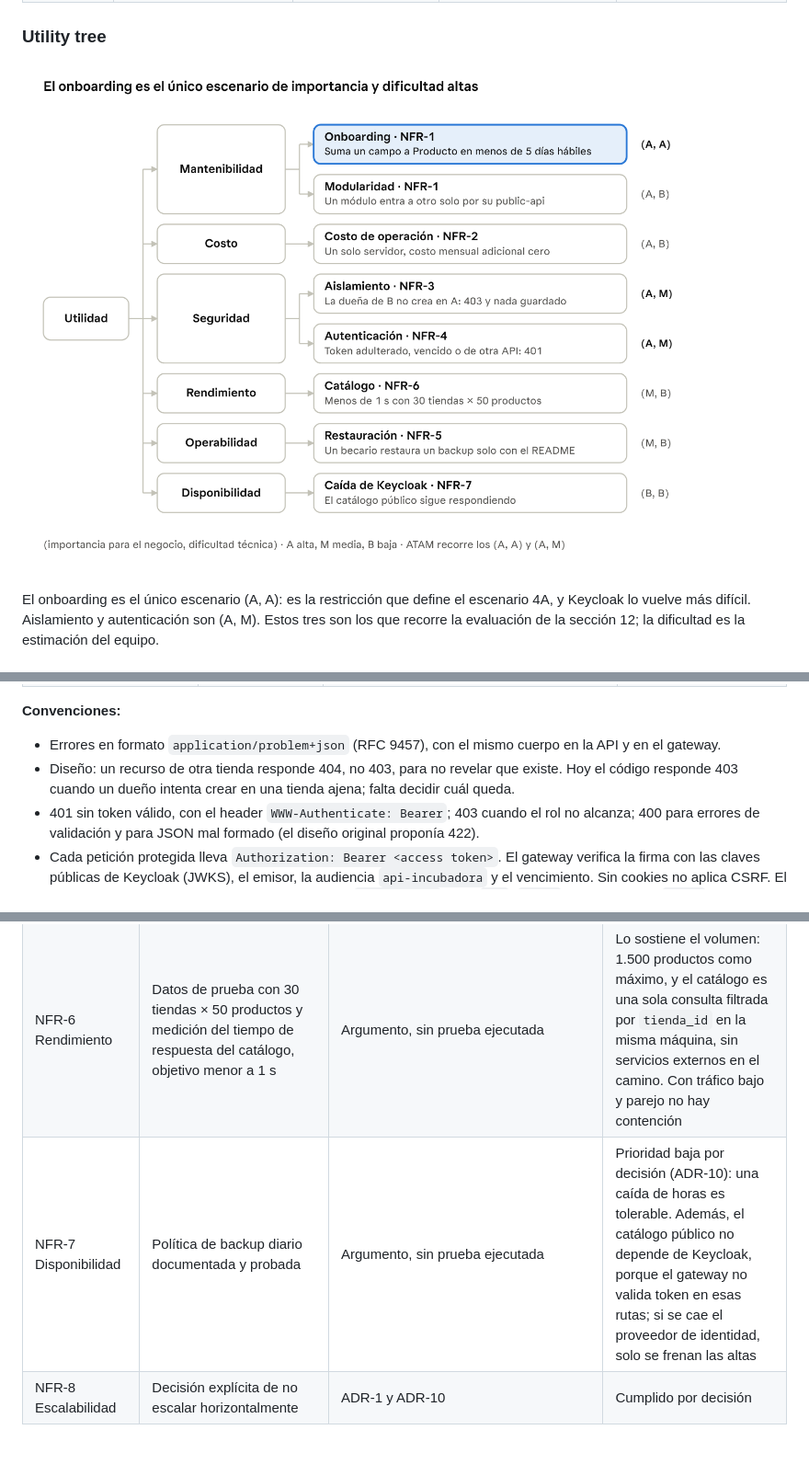
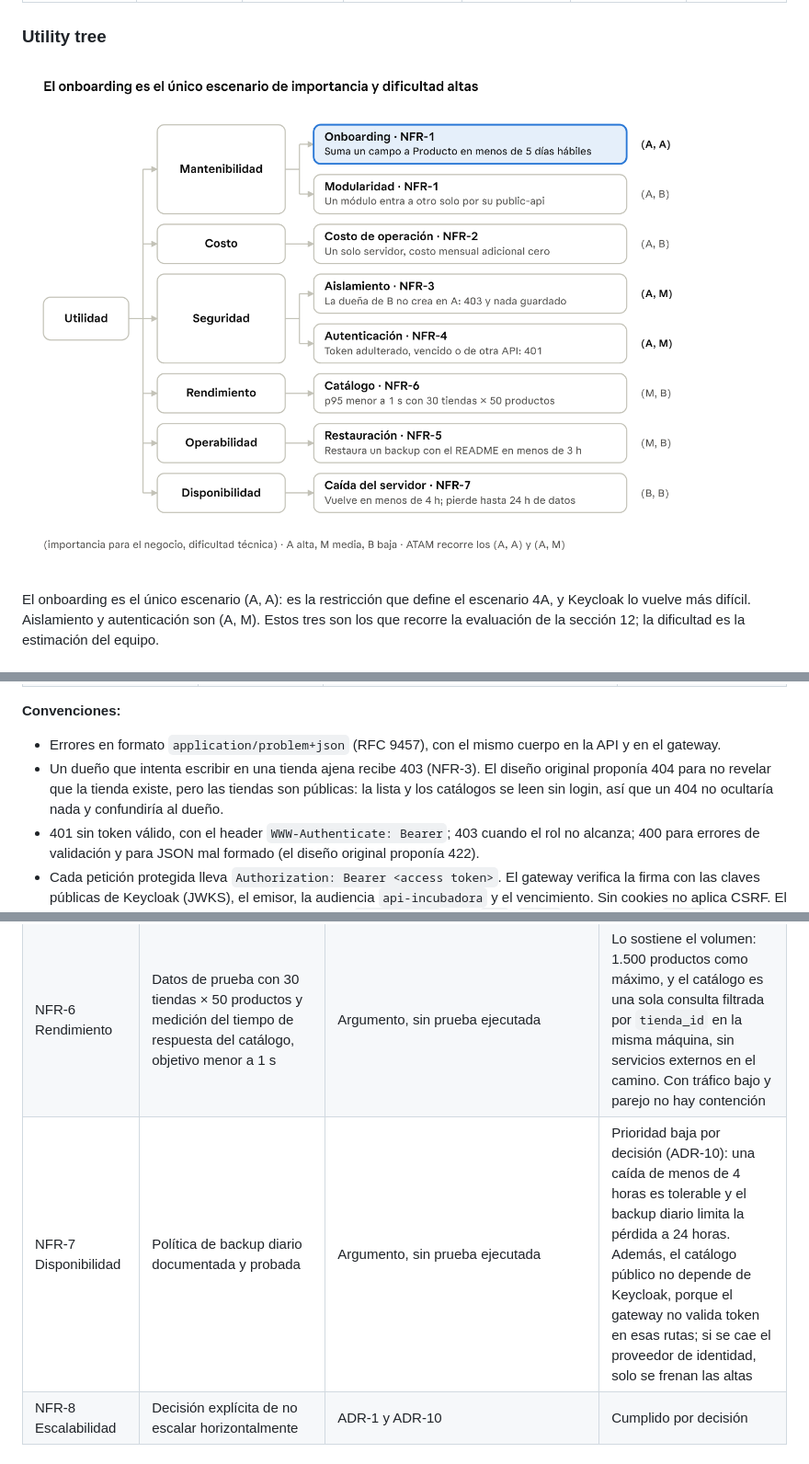
Before and after one commit to XenRz/4A-Incubadora-Universitaria-Nunez-Rzeszut-Tabaka, a Markdown page: docs/architecture/documento-de-arquitectura.md, 3 parts joined by grey strips. Shown at 92% size. Rendered like a GitHub page; pictures changed too: docs/architecture/img/utility-tree.png.

```diff
--- a/docs/architecture/documento-de-arquitectura.md
+++ b/docs/architecture/documento-de-arquitectura.md
@@ -177,7 +178,7 @@ La API es REST y se consume solo a través del gateway, en `http://localhost:800
 **Convenciones:**
 
 - Errores en formato `application/problem+json` (RFC 9457), con el mismo cuerpo en la API y en el gateway.
-- Diseño: un recurso de otra tienda responde 404, no 403, para no revelar que existe. Hoy el código responde 403 cuando un dueño intenta crear en una tienda ajena; falta decidir cuál queda.
+- Un dueño que intenta escribir en una tienda ajena recibe 403 (NFR-3). El diseño original proponía 404 para no revelar que la tienda existe, pero las tiendas son públicas: la lista y los catálogos se leen sin login, así que un 404 no ocultaría nada y confundiría al dueño.
 - 401 sin token válido, con el header `WWW-Authenticate: Bearer`; 403 cuando el rol no alcanza; 400 para errores de validación y para JSON mal formado (el diseño original proponía 422).
 - Cada petición protegida lleva `Authorization: Bearer <access token>`. El gateway verifica la firma con las claves públicas de Keycloak (JWKS), el emisor, la audiencia `api-incubadora` y el vencimiento. Sin cookies no aplica CSRF. El gateway acepta por CORS una lista de orígenes (`CORS_ORIGIN`): hoy `web` (`:3000`) y Swagger UI (`:8080`). La API todavía responde CORS con `*`, aunque solo la llama el gateway.
 - El front guarda el access token en `sessionStorage`: se borra al cerrar la pestaña, pero un XSS podría leerlo. Se acepta porque el token vence a los 5 minutos y React escapa el contenido que muestra (ADR-11).
@@ -360,7 +361,7 @@ Tres NFRs se verifican con pruebas automatizadas: NFR-1, NFR-3 y NFR-4. Para el
 | NFR-4 Seguridad general | Tests del gateway: 401 sin token, con firma ajena, con emisor o audiencia equivocados y con token vencido; 403 cuando el rol no alcanza; un `X-Usuario-Id` inventado por el cliente se descarta. Revisión contra OWASP Top 10 | `infra/gateway/tests/` | Parcial: 13 tests en verde; falta la revisión OWASP |
 | NFR-5 Operabilidad | Simulacro: backup con pg\_dump y restauración siguiendo solo el README | Argumento, sin prueba ejecutada | Lo sostienen una sola base (ADR-2), un solo comando para levantar todo (ADR-10) y los logs en la salida estándar (`docker compose logs`). El backup es un `pg_dump` de esa única base |
 | NFR-6 Rendimiento | Datos de prueba con 30 tiendas × 50 productos y medición del tiempo de respuesta del catálogo, objetivo menor a 1 s | Argumento, sin prueba ejecutada | Lo sostiene el volumen: 1.500 productos como máximo, y el catálogo es una sola consulta filtrada por `tienda_id` en la misma máquina, sin servicios externos en el camino. Con tráfico bajo y parejo no hay contención |
-| NFR-7 Disponibilidad | Política de backup diario documentada y probada | Argumento, sin prueba ejecutada | Prioridad baja por decisión (ADR-10): una caída de horas es tolerable. Además, el catálogo público no depende de Keycloak, porque el gateway no valida token en esas rutas; si se cae el proveedor de identidad, solo se frenan las altas |
+| NFR-7 Disponibilidad | Política de backup diario documentada y probada | Argumento, sin prueba ejecutada | Prioridad baja por decisión (ADR-10): una caída de menos de 4 horas es tolerable y el backup diario limita la pérdida a 24 horas. Además, el catálogo público no depende de Keycloak, porque el gateway no valida token en esas rutas; si se cae el proveedor de identidad, solo se frenan las altas |
 | NFR-8 Escalabilidad | Decisión explícita de no escalar horizontalmente | ADR-1 y ADR-10 | Cumplido por decisión |
 
 ## 14. Estado del repositorio y pendientes
```
Also changed, not shown: other parts of docs/architecture/documento-de-arquitectura.md (+21 -20 lines), README.md (+2 -2 lines), 2 other files.
